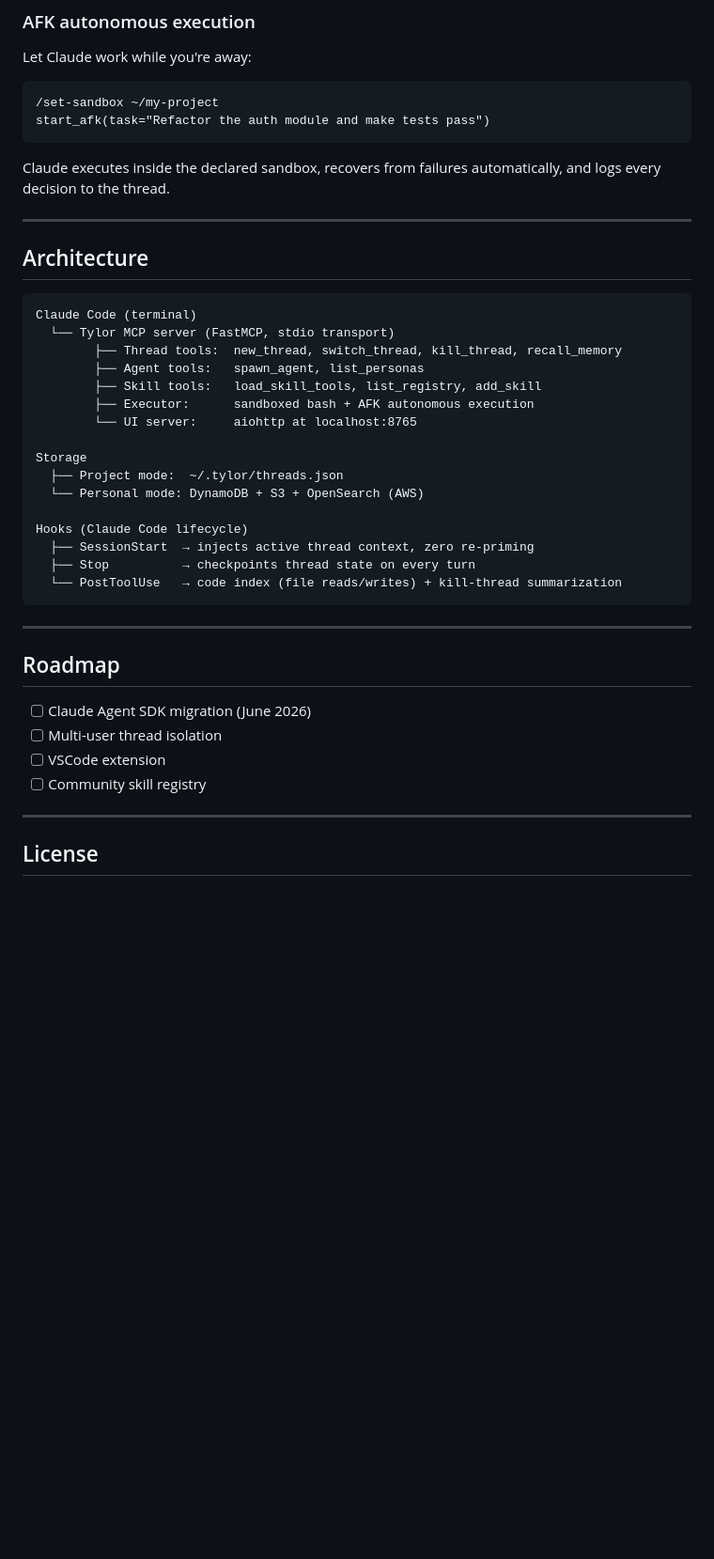
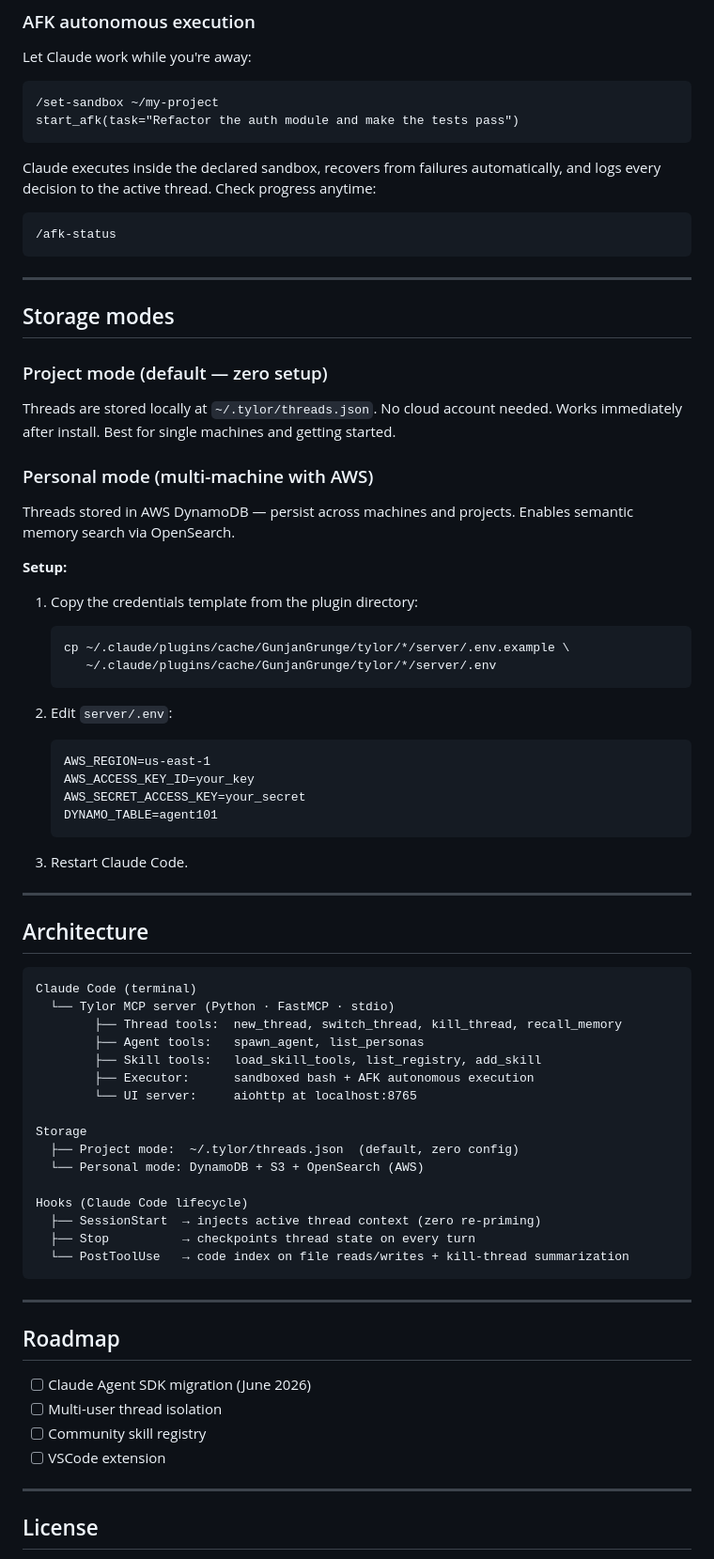
Before and after one commit to GunjanGrunge/tylor, a Markdown page: README.md, the part around one of its changes. Shown at 94% size. Drawn GitHub-style; blank space fills up the shorter version.

````diff
--- a/README.md
+++ b/README.md
@@ -197,10 +171,44 @@ Let Claude work while you're away:
 
 ```
 /set-sandbox ~/my-project
-start_afk(task="Refactor the auth module and make tests pass")
+start_afk(task="Refactor the auth module and make the tests pass")
 ```
 
-Claude executes inside the declared sandbox, recovers from failures automatically, and logs every decision to the thread.
+Claude executes inside the declared sandbox, recovers from failures automatically, and logs every decision to the active thread. Check progress anytime:
+
+```
+/afk-status
+```
+
+---
+
+## Storage modes
+
+### Project mode (default — zero setup)
+
+Threads are stored locally at `~/.tylor/threads.json`. No cloud account needed. Works immediately after install. Best for single machines and getting started.
+
+### Personal mode (multi-machine with AWS)
+
+Threads stored in AWS DynamoDB — persist across machines and projects. Enables semantic memory search via OpenSearch.
+
+**Setup:**
+
+1. Copy the credentials template from the plugin directory:
+   ```bash
+   cp ~/.claude/plugins/cache/GunjanGrunge/tylor/*/server/.env.example \
+      ~/.claude/plugins/cache/GunjanGrunge/tylor/*/server/.env
+   ```
+
+2. Edit `server/.env`:
+   ```
+   AWS_REGION=us-east-1
+   AWS_ACCESS_KEY_ID=your_key
+   AWS_SECRET_ACCESS_KEY=your_secret
+   DYNAMO_TABLE=agent101
+   ```
+
+3. Restart Claude Code.
 
 ---
 
@@ -208,7 +216,7 @@ Claude executes inside the declared sandbox, recovers from failures automaticall
 
 ```
 Claude Code (terminal)
-  └── Tylor MCP server (FastMCP, stdio transport)
+  └── Tylor MCP server (Python · FastMCP · stdio)
         ├── Thread tools:  new_thread, switch_thread, kill_thread, recall_memory
         ├── Agent tools:   spawn_agent, list_personas
         ├── Skill tools:   load_skill_tools, list_registry, add_skill
@@ -216,13 +224,13 @@ Claude Code (terminal)
         └── UI server:     aiohttp at localhost:8765
 
 Storage
-  ├── Project mode:  ~/.tylor/threads.json
+  ├── Project mode:  ~/.tylor/threads.json  (default, zero config)
   └── Personal mode: DynamoDB + S3 + OpenSearch (AWS)
 
 Hooks (Claude Code lifecycle)
-  ├── SessionStart  → injects active thread context, zero re-priming
+  ├── SessionStart  → injects active thread context (zero re-priming)
   ├── Stop          → checkpoints thread state on every turn
-  └── PostToolUse   → code index (file reads/writes) + kill-thread summarization
+  └── PostToolUse   → code index on file reads/writes + kill-thread summarization
 ```
 
 ---
@@ -231,8 +239,8 @@ Hooks (Claude Code lifecycle)
 
 - [ ] Claude Agent SDK migration (June 2026)
 - [ ] Multi-user thread isolation
+- [ ] Community skill registry
 - [ ] VSCode extension
-- [ ] Community skill registry
 
 ---
 
````
Also changed, not shown: other parts of README.md (+55 -81 lines).
